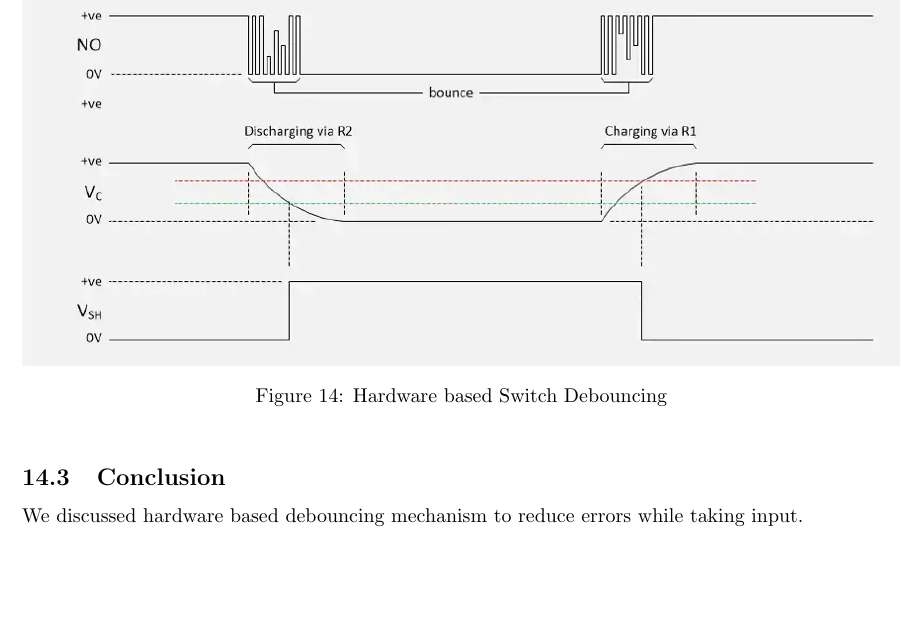
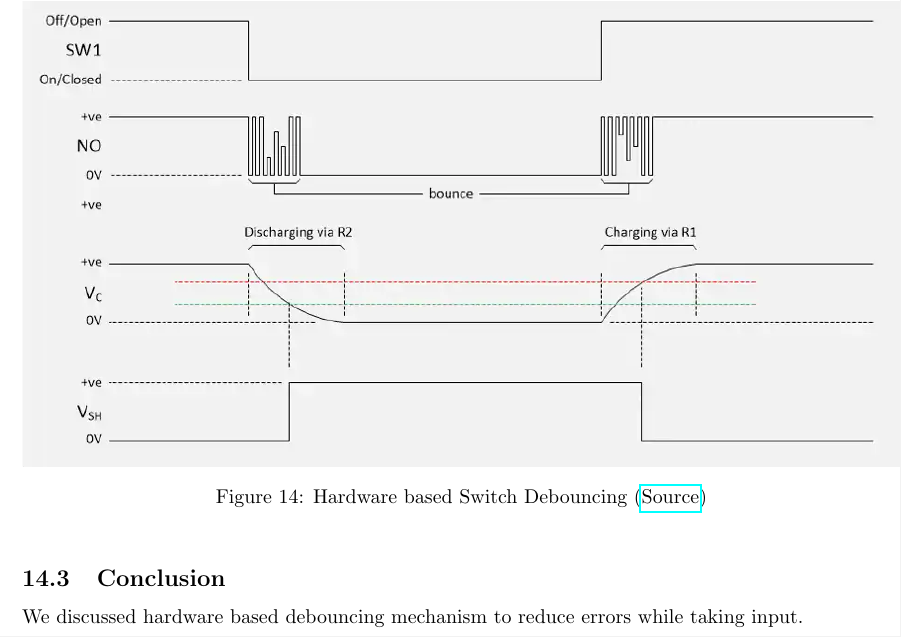
Before and after one commit to Abhiroop25902/CS3171-Microprocessor-Lab, a LaTeX document (Report/510519109.tex): part of page 24 of 24, cut so that both start at the same text, the shorter picture padded with empty space. The pictures show the PDF file Report/510519109.pdf that the author committed with the source.

Commit message:
[NEW added source for the images used

```diff
--- a/Report/510519109.tex
+++ b/Report/510519109.tex
@@ -492,7 +493,7 @@
         \begin{figure}[h!]
             \centering
             \includegraphics[width=\textwidth]{Assignment 5/2_hardware debouncing/graph.png}
-            \caption{Hardware based Switch Debouncing}
+            \caption{Hardware based Switch Debouncing (\href{https://www.overleaf.com/learn/latex/Hyperlinks}{Source})}
             \label{fg14}
         \end{figure}
 
```
Also changed, not shown: Report/510519109.pdf, Report/510519109.tex (1 more changed lines).
